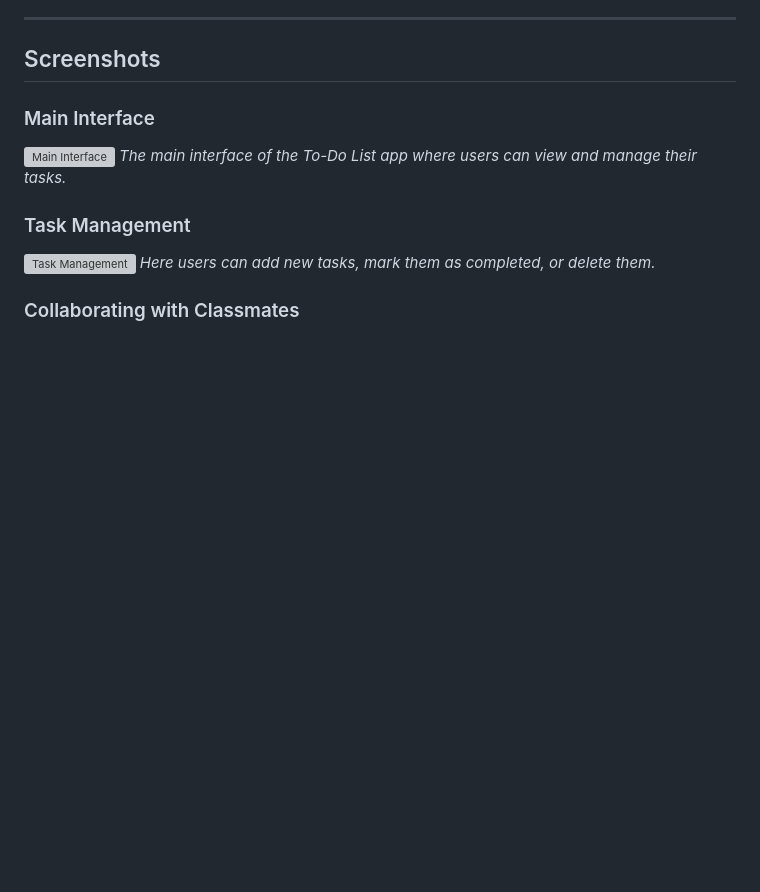
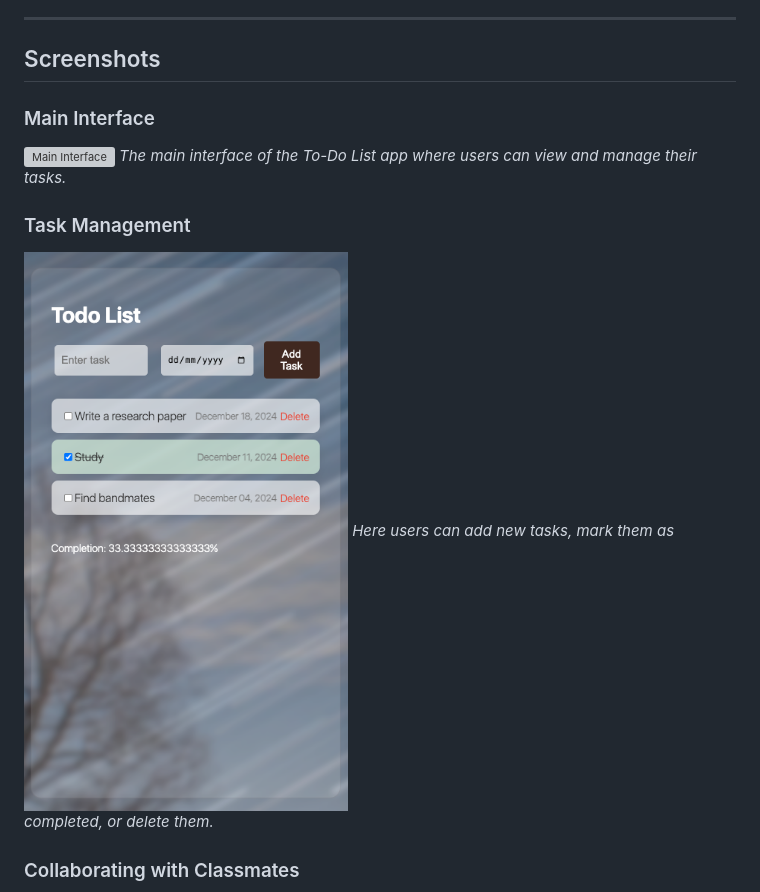
Before and after one commit to JuJams/ToDoListApp, a Markdown page: README.md, the part around one of its changes. GitHub-like rendering; blank space fills up the shorter version; grey boxes are pictures that could not be loaded.

Commit message:
Screenshots Added

```diff
--- a/README.md
+++ b/README.md
@@ -36,7 +36,7 @@ A simple web-based To-Do List application built with Flask and SQLite, allowing
 *The main interface of the To-Do List app where users can view and manage their tasks.*
 
 ### Task Management
-![Task Management](Screenshots/tasks.png)
+![Task Management](Screenshots/Tasks.png)
 *Here users can add new tasks, mark them as completed, or delete them.*
 
 ### Collaborating with Classmates
```
Also changed, not shown: other parts of README.md (+1 -1 lines).
